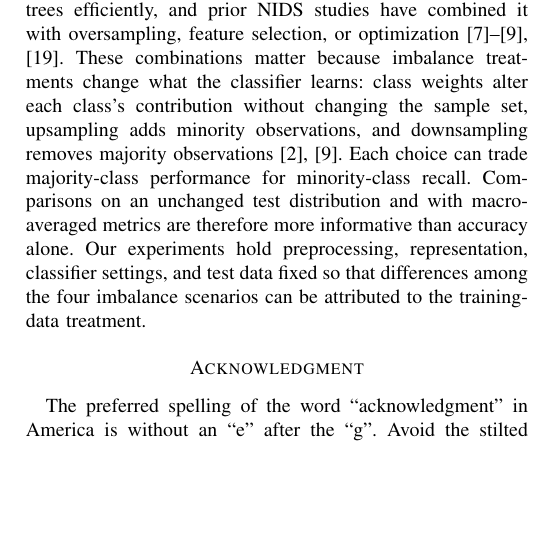
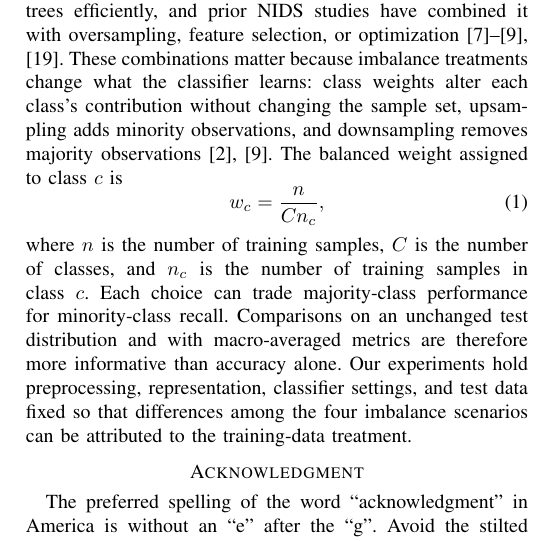
Before and after one commit to davuchrys/Multiclass-Intrusion-Detection-System, a LaTeX paper (IEEE-conference-template-062824/IEEE-conference-template-062824.tex): part of one column of page 2 of 2, cut so that both start at the same text, the shorter picture padded with empty space. Compiled offline with pdfLaTeX; a missing font is replaced by an installed copy or a similar font; a LaTeX package or settings file that is missing is left out.

Commit message:
docs: add class-weight equation

```diff
--- a/IEEE-conference-template-062824/IEEE-conference-template-062824.tex
+++ b/IEEE-conference-template-062824/IEEE-conference-template-062824.tex
@@ -82,7 +82,12 @@ Intrusion detection can be organized by what is monitored and how attacks are re
 
 Feature reduction addresses the redundancy found in many network attributes. Feature selection retains a subset of the original attributes, preserving their meaning and making model behavior easier to trace \cite{Li2024FSvsFE,Achbarou2026}. Feature extraction instead transforms the inputs into a new representation \cite{Li2024FSvsFE,Li2024FeatureReduction}. Principal Component Analysis provides a linear projection, whereas Autoencoders can capture nonlinear dependencies; sparse and stacked sparse variants further constrain or deepen that representation \cite{Yao2023,Xiao2024,Zhang2023SIGMOD}. Several intrusion-detection pipelines therefore place an encoder before a separate classifier \cite{HariVinayak2025,Ayad2025}. We follow that arrangement but retain an original-feature baseline, since low reconstruction error does not guarantee that the latent space preserves every class boundary.
 
-Boosted tree models remain strong candidates for tabular network data. LightGBM builds an ensemble of decision trees efficiently, and prior NIDS studies have combined it with oversampling, feature selection, or optimization \cite{Liu2021LightGBM,Munawar2025,Wakili2025,Kouassi2025}. These combinations matter because imbalance treatments change what the classifier learns: class weights alter each class's contribution without changing the sample set, upsampling adds minority observations, and downsampling removes majority observations \cite{Ma2025FSLLM,Wakili2025}. Each choice can trade majority-class performance for minority-class recall. Comparisons on an unchanged test distribution and with macro-averaged metrics are therefore more informative than accuracy alone. Our experiments hold preprocessing, representation, classifier settings, and test data fixed so that differences among the four imbalance scenarios can be attributed to the training-data treatment.
+Boosted tree models remain strong candidates for tabular network data. LightGBM builds an ensemble of decision trees efficiently, and prior NIDS studies have combined it with oversampling, feature selection, or optimization \cite{Liu2021LightGBM,Munawar2025,Wakili2025,Kouassi2025}. These combinations matter because imbalance treatments change what the classifier learns: class weights alter each class's contribution without changing the sample set, upsampling adds minority observations, and downsampling removes majority observations \cite{Ma2025FSLLM,Wakili2025}. The balanced weight assigned to class $c$ is
+\begin{equation}
+w_c = \frac{n}{C n_c},
+\label{eq:class_weight}
+\end{equation}
+where $n$ is the number of training samples, $C$ is the number of classes, and $n_c$ is the number of training samples in class $c$. Each choice can trade majority-class performance for minority-class recall. Comparisons on an unchanged test distribution and with macro-averaged metrics are therefore more informative than accuracy alone. Our experiments hold preprocessing, representation, classifier settings, and test data fixed so that differences among the four imbalance scenarios can be attributed to the training-data treatment.
 
 \section*{Acknowledgment}
 
```
Also changed, not shown: implementation_planV2.md (+1 -1 lines), IEEE-conference-template-062824/IEEE-conference-template-062824.pdf.
